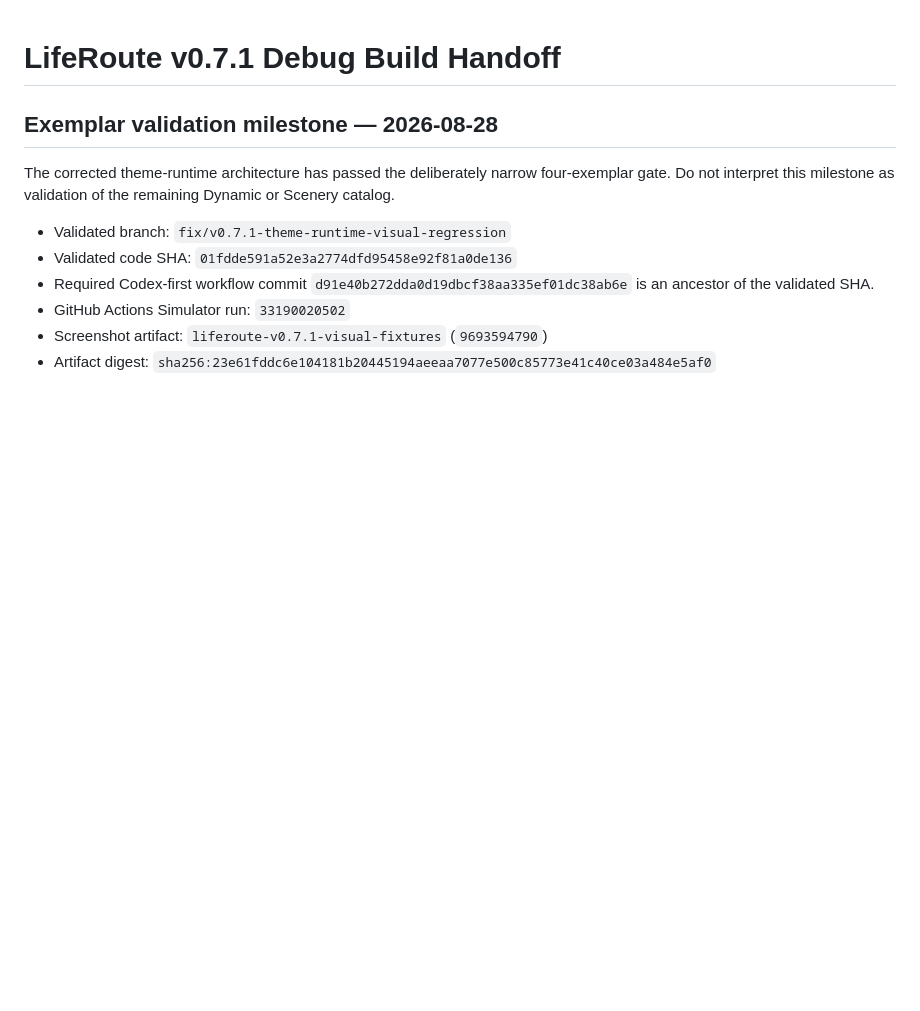
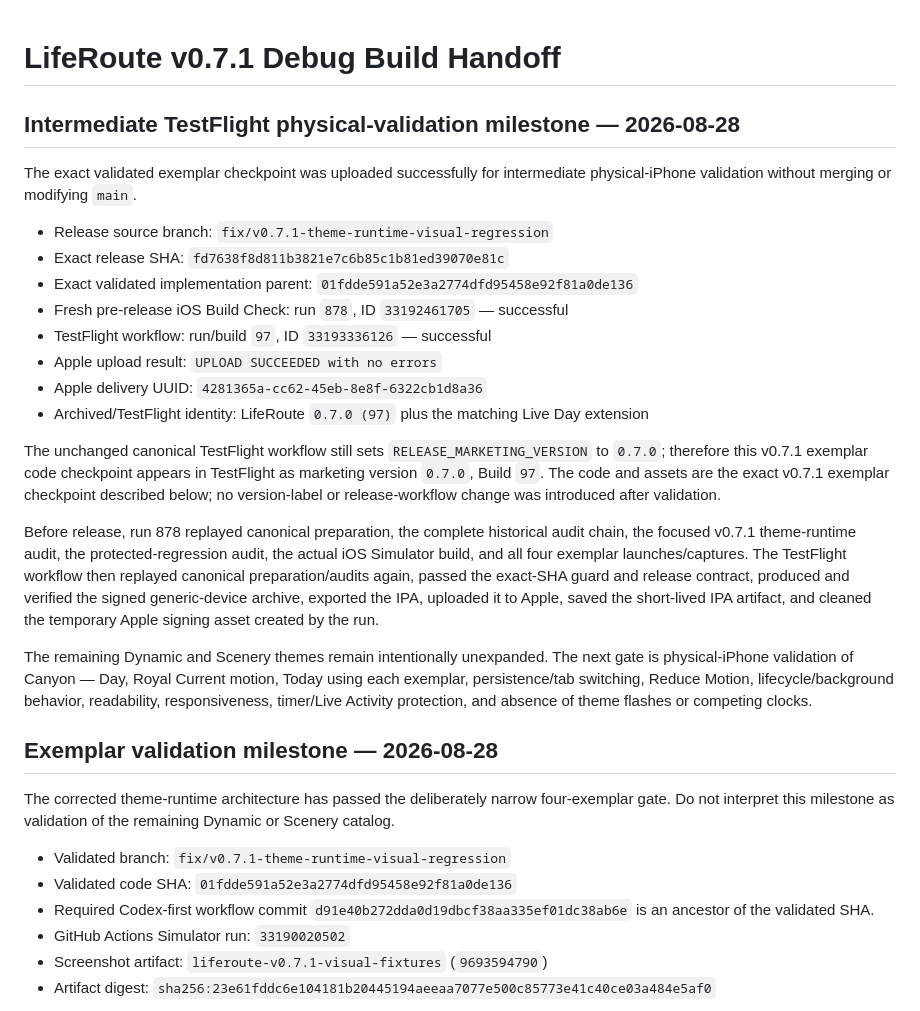
Before and after one commit to jackersthecoltsfan/LifeRouteFinal, a Markdown page: LIFEROUTE_V0_7_1_DEBUG_HANDOFF.md, the part around the change. GitHub-like rendering; blank space fills up the shorter version.

Commit message:
Document TestFlight Build 97 checkpoint

```diff
--- a/LIFEROUTE_V0_7_1_DEBUG_HANDOFF.md
+++ b/LIFEROUTE_V0_7_1_DEBUG_HANDOFF.md
@@ -1,4 +1,23 @@
 # LifeRoute v0.7.1 Debug Build Handoff
+
+## Intermediate TestFlight physical-validation milestone — 2026-08-28
+
+The exact validated exemplar checkpoint was uploaded successfully for intermediate physical-iPhone validation without merging or modifying `main`.
+
+- Release source branch: `fix/v0.7.1-theme-runtime-visual-regression`
+- Exact release SHA: `fd7638f8d811b3821e7c6b85c1b81ed39070e81c`
+- Exact validated implementation parent: `01fdde591a52e3a2774dfd95458e92f81a0de136`
+- Fresh pre-release iOS Build Check: run `878`, ID `33192461705` — successful
+- TestFlight workflow: run/build `97`, ID `33193336126` — successful
+- Apple upload result: `UPLOAD SUCCEEDED with no errors`
+- Apple delivery UUID: `4281365a-cc62-45eb-8e8f-6322cb1d8a36`
+- Archived/TestFlight identity: LifeRoute `0.7.0 (97)` plus the matching Live Day extension
+
+The unchanged canonical TestFlight workflow still sets `RELEASE_MARKETING_VERSION` to `0.7.0`; therefore this v0.7.1 exemplar code checkpoint appears in TestFlight as marketing version `0.7.0`, Build `97`. The code and assets are the exact v0.7.1 exemplar checkpoint described below; no version-label or release-workflow change was introduced after validation.
+
+Before release, run 878 replayed canonical preparation, the complete historical audit chain, the focused v0.7.1 theme-runtime audit, the protected-regression audit, the actual iOS Simulator build, and all four exemplar launches/captures. The TestFlight workflow then replayed canonical preparation/audits again, passed the exact-SHA guard and release contract, produced and verified the signed generic-device archive, exported the IPA, uploaded it to Apple, saved the short-lived IPA artifact, and cleaned the temporary Apple signing asset created by the run.
+
+The remaining Dynamic and Scenery themes remain intentionally unexpanded. The next gate is physical-iPhone validation of Canyon — Day, Royal Current motion, Today using each exemplar, persistence/tab switching, Reduce Motion, lifecycle/background behavior, readability, responsiveness, timer/Live Activity protection, and absence of theme flashes or competing clocks.
 
 ## Exemplar validation milestone — 2026-08-28
 
```
Also changed, not shown: LIFEROUTE_HANDOFF.md (+13 -0 lines).
